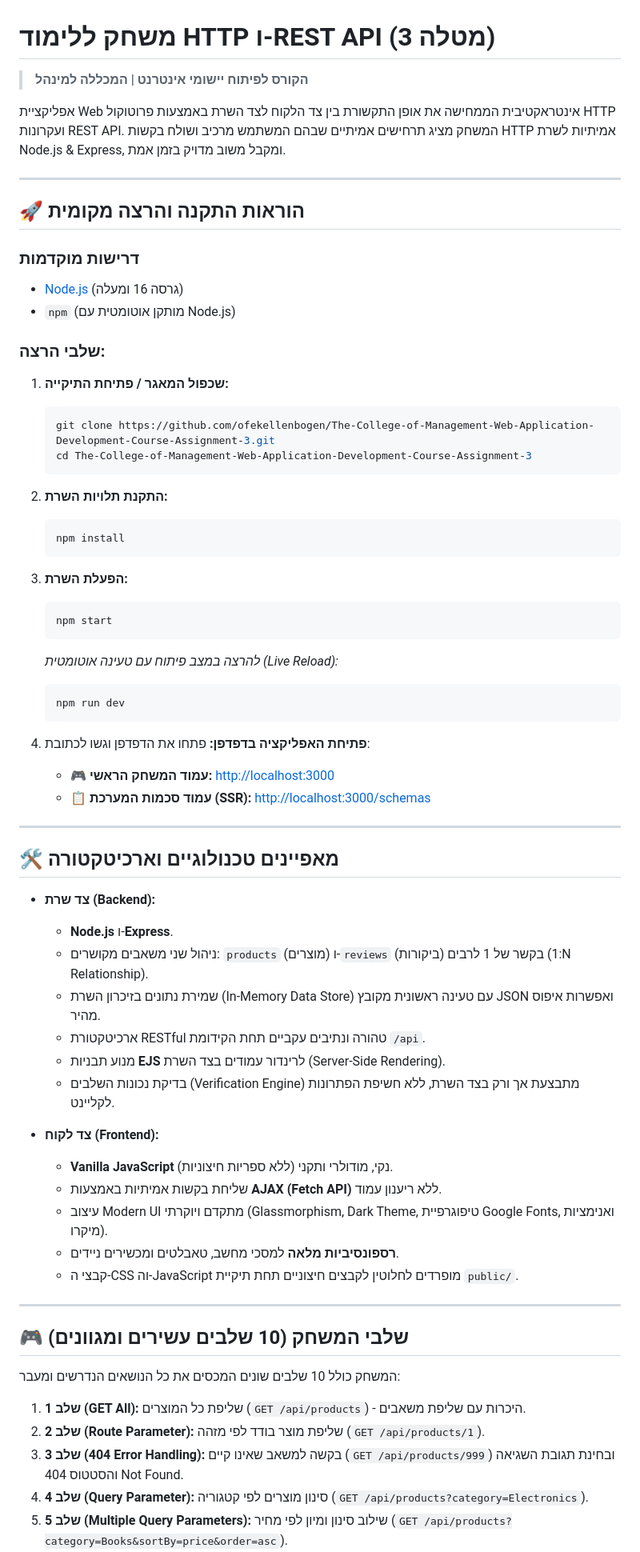
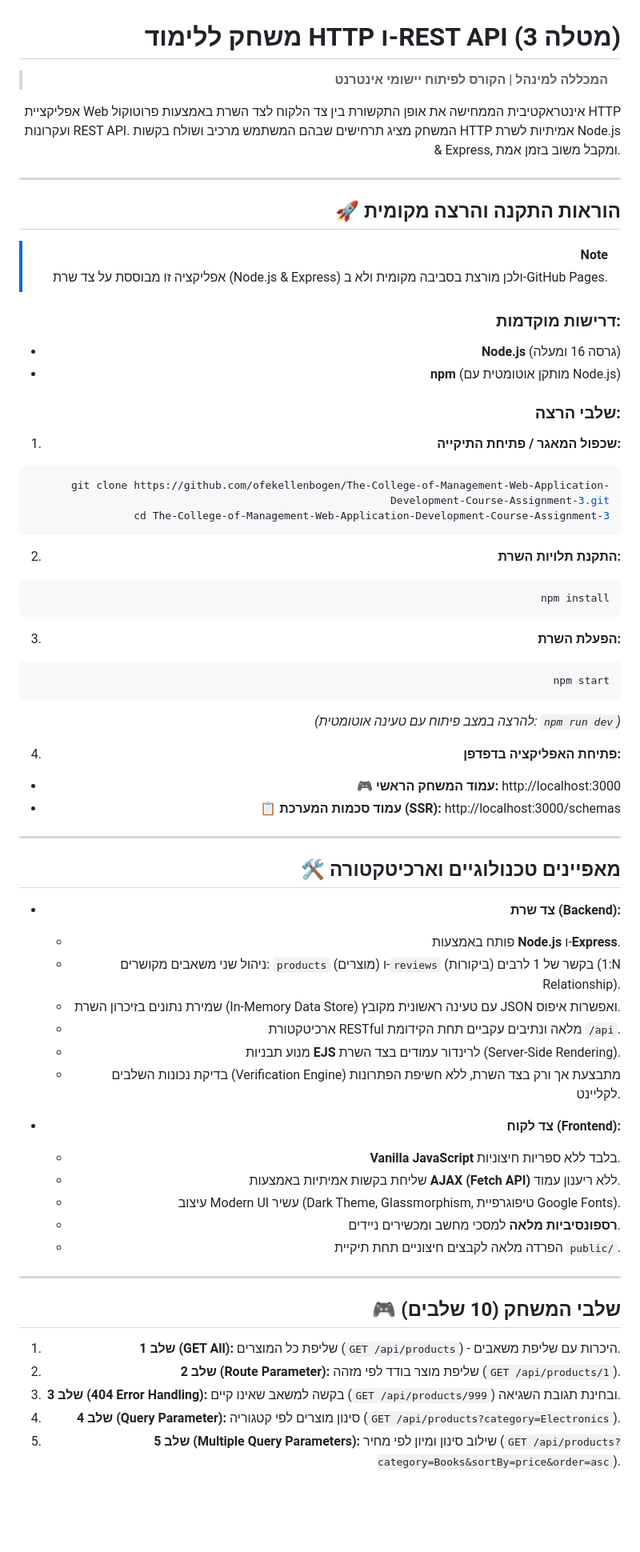
Before and after one commit to ofekellenbogen/The-College-of-Management-Web-Application-Development-Course-Assignment-3, a Markdown page: README.md, the part around one of its changes. Shown at 80% size. Drawn GitHub-style; blank space fills up the shorter version.

Commit message:
Fix RTL text alignment and formatting in README.md

````diff
--- a/README.md
+++ b/README.md
@@ -1,70 +3,68 @@
 # משחק ללימוד HTTP ו-REST API (מטלה 3)
-> **הקורס לפיתוח יישומי אינטרנט | המכללה למינהל**
+> **המכללה למינהל | הקורס לפיתוח יישומי אינטרנט**
 
-אפליקציית Web אינטראקטיבית הממחישה את אופן התקשורת בין צד הלקוח לצד השרת באמצעות פרוטוקול HTTP ועקרונות REST API. המשחק מציג תרחישים אמיתיים שבהם המשתמש מרכיב ושולח בקשות HTTP אמיתיות לשרת Node.js & Express, ומקבל משוב מדויק בזמן אמת.
+אפליקציית Web אינטראקטיבית הממחישה את אופן התקשורת בין צד הלקוח לצד השרת באמצעות פרוטוקול HTTP ועקרונות REST API. המשחק מציג תרחישים שבהם המשתמש מרכיב ושולח בקשות HTTP אמיתיות לשרת Node.js & Express, ומקבל משוב בזמן אמת.
 
 ---
 
 ## 🚀 הוראות התקנה והרצה מקומית
 
-### דרישות מוקדמות
-- [Node.js](https://nodejs.org/) (גרסה 16 ומעלה)
-- `npm` (מותקן אוטומטית עם Node.js)
+> [!NOTE]
+> אפליקציה זו מבוססת על צד שרת (Node.js & Express) ולכן מורצת בסביבה מקומית ולא ב-GitHub Pages.
+
+### דרישות מוקדמות:
+- **Node.js** (גרסה 16 ומעלה)
+- **npm** (מותקן אוטומטית עם Node.js)
 
 ### שלבי הרצה:
+
 1. **שכפול המאגר / פתיחת התיקייה:**
-   ```bash
-   git clone https://github.com/ofekellenbogen/The-College-of-Management-Web-Application-Development-Course-Assignment-3.git
-   cd The-College-of-Management-Web-Application-Development-Course-Assignment-3
-   ```
+```bash
+git clone https://github.com/ofekellenbogen/The-College-of-Management-Web-Application-Development-Course-Assignment-3.git
+cd The-College-of-Management-Web-Application-Development-Course-Assignment-3
+```
 
 2. **התקנת תלויות השרת:**
-   ```bash
-   npm install
-   ```
+```bash
+npm install
+```
 
 3. **הפעלת השרת:**
-   ```bash
-   npm start
-   ```
-   *להרצה במצב פיתוח עם טעינה אוטומטית (Live Reload):*
-   ```bash
-   npm run dev
-   ```
+```bash
+npm start
+```
+*(להרצה במצב פיתוח עם טעינה אוטומטית: `npm run dev`)*
 
 4. **פתיחת האפליקציה בדפדפן:**
-   פתחו את הדפדפן וגשו לכתובת:
-   - 🎮 **עמוד המשחק הראשי:** [http://localhost:3000](http://localhost:3000)
-   - 📋 **עמוד סכמות המערכת (SSR):** [http://localhost:3000/schemas](http://localhost:3000/schemas)
+- 🎮 **עמוד המשחק הראשי:** http://localhost:3000
+- 📋 **עמוד סכמות המערכת (SSR):** http://localhost:3000/schemas
 
 ---
 
 ## 🛠️ מאפיינים טכנולוגיים וארכיטקטורה
 
 - **צד שרת (Backend):**
-  - **Node.js** ו-**Express**.
+  - פותח באמצעות **Node.js** ו-**Express**.
   - ניהול שני משאבים מקושרים: `products` (מוצרים) ו-`reviews` (ביקורות) בקשר של 1 לרבים (1:N Relationship).
-  - שמירת נתונים בזיכרון השרת (In-Memory Data Store) עם טעינה ראשונית מקובץ JSON ואפשרות איפוס מהיר.
-  - ארכיטקטורת RESTful טהורה ונתיבים עקביים תחת הקידומת `/api`.
+  - שמירת נתונים בזיכרון השרת (In-Memory Data Store) עם טעינה ראשונית מקובץ JSON ואפשרות איפוס.
+  - ארכיטקטורת RESTful מלאה ונתיבים עקביים תחת הקידומת `/api`.
   - מנוע תבניות **EJS** לרינדור עמודים בצד השרת (Server-Side Rendering).
   - בדיקת נכונות השלבים (Verification Engine) מתבצעת אך ורק בצד השרת, ללא חשיפת הפתרונות לקליינט.
 
 - **צד לקוח (Frontend):**
-  - **Vanilla JavaScript** נקי, מודולרי ותקני (ללא ספריות חיצוניות).
+  - **Vanilla JavaScript** בלבד ללא ספריות חיצוניות.
   - שליחת בקשות אמיתיות באמצעות **AJAX (Fetch API)** ללא ריענון עמוד.
-  - עיצוב Modern UI מתקדם ויוקרתי (Glassmorphism, Dark Theme, טיפוגרפיית Google Fonts, ואנימציות מיקרו).
-  - **רספונסיביות מלאה** למסכי מחשב, טאבלטים ומכשירים ניידים.
-  - קבצי ה-CSS וה-JavaScript מופרדים לחלוטין לקבצים חיצוניים תחת תיקיית `public/`.
+  - עיצוב Modern UI עשיר (Dark Theme, Glassmorphism, טיפוגרפיית Google Fonts).
+  - **רספונסיביות מלאה** למסכי מחשב ומכשירים ניידים.
+  - הפרדה מלאה לקבצים חיצוניים תחת תיקיית `public/`.
 
 ---
 
-## 🎮 שלבי המשחק (10 שלבים עשירים ומגוונים)
-
-המשחק כולל 10 שלבים שונים המכסים את כל הנושאים הנדרשים ומעבר:
+## 🎮 שלבי המשחק (10 שלבים)
 
 1. **שלב 1 (GET All):** שליפת כל המוצרים (`GET /api/products`) - היכרות עם שליפת משאבים.
 2. **שלב 2 (Route Parameter):** שליפת מוצר בודד לפי מזהה (`GET /api/products/1`).
-3. **שלב 3 (404 Error Handling):** בקשה למשאב שאינו קיים (`GET /api/products/999`) ובחינת תגובת השגיאה והסטטוס 404 Not Found.
+3. **שלב 3 (404 Error Handling):** בקשה למשאב שאינו קיים (`GET /api/products/999`) ובחינת תגובת השגיאה.
 4. **שלב 4 (Query Parameter):** סינון מוצרים לפי קטגוריה (`GET /api/products?category=Electronics`).
 5. **שלב 5 (Multiple Query Parameters):** שילוב סינון ומיון לפי מחיר (`GET /api/products?category=Books&sortBy=price&order=asc`).
 6. **שלב 6 (POST + Request Body):** יצירת מוצר חדש עם גוף בקשה JSON והחזרת סטטוס 201 Created.
````
Also changed, not shown: other parts of README.md (+8 -5 lines).
